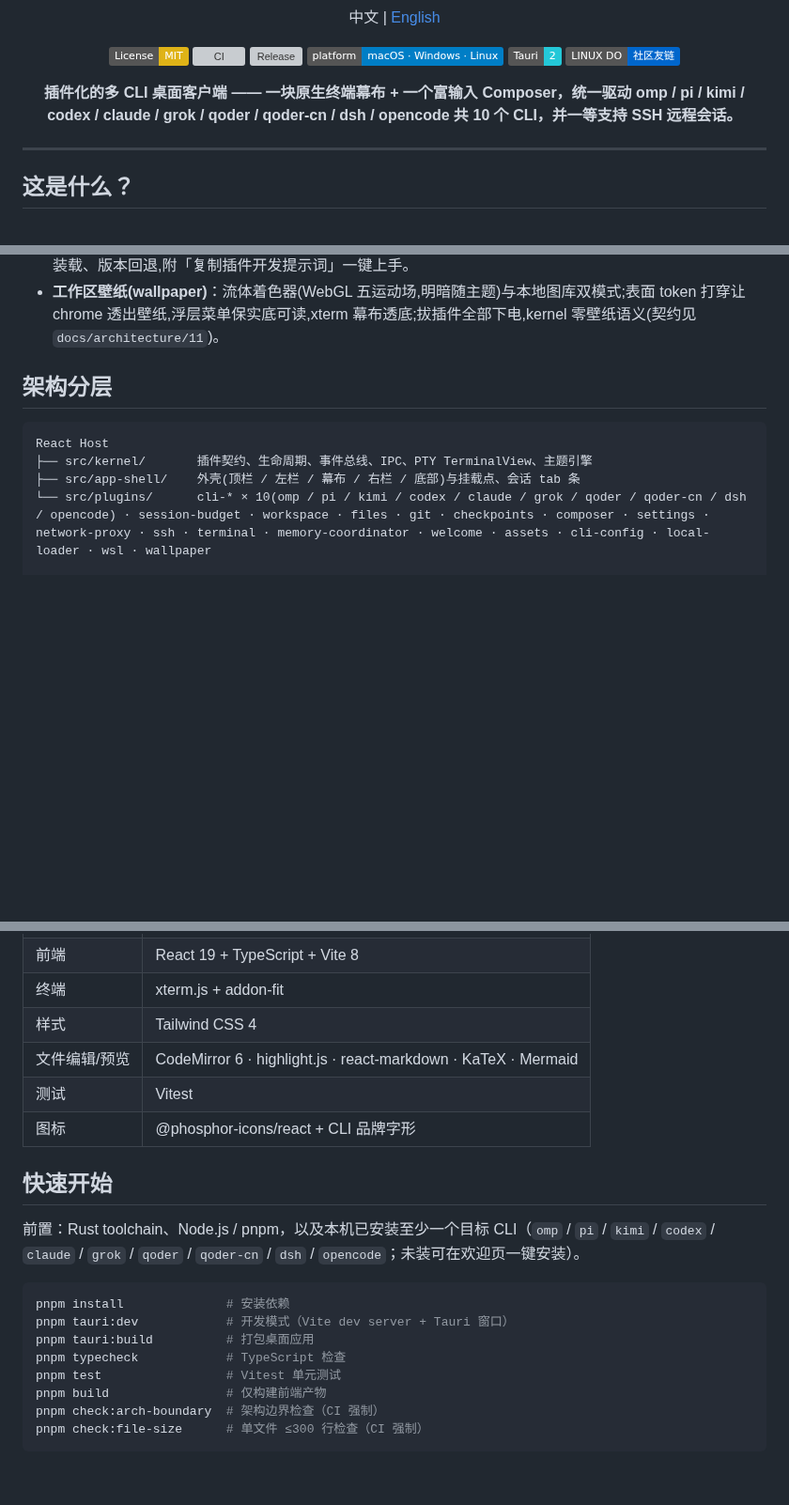
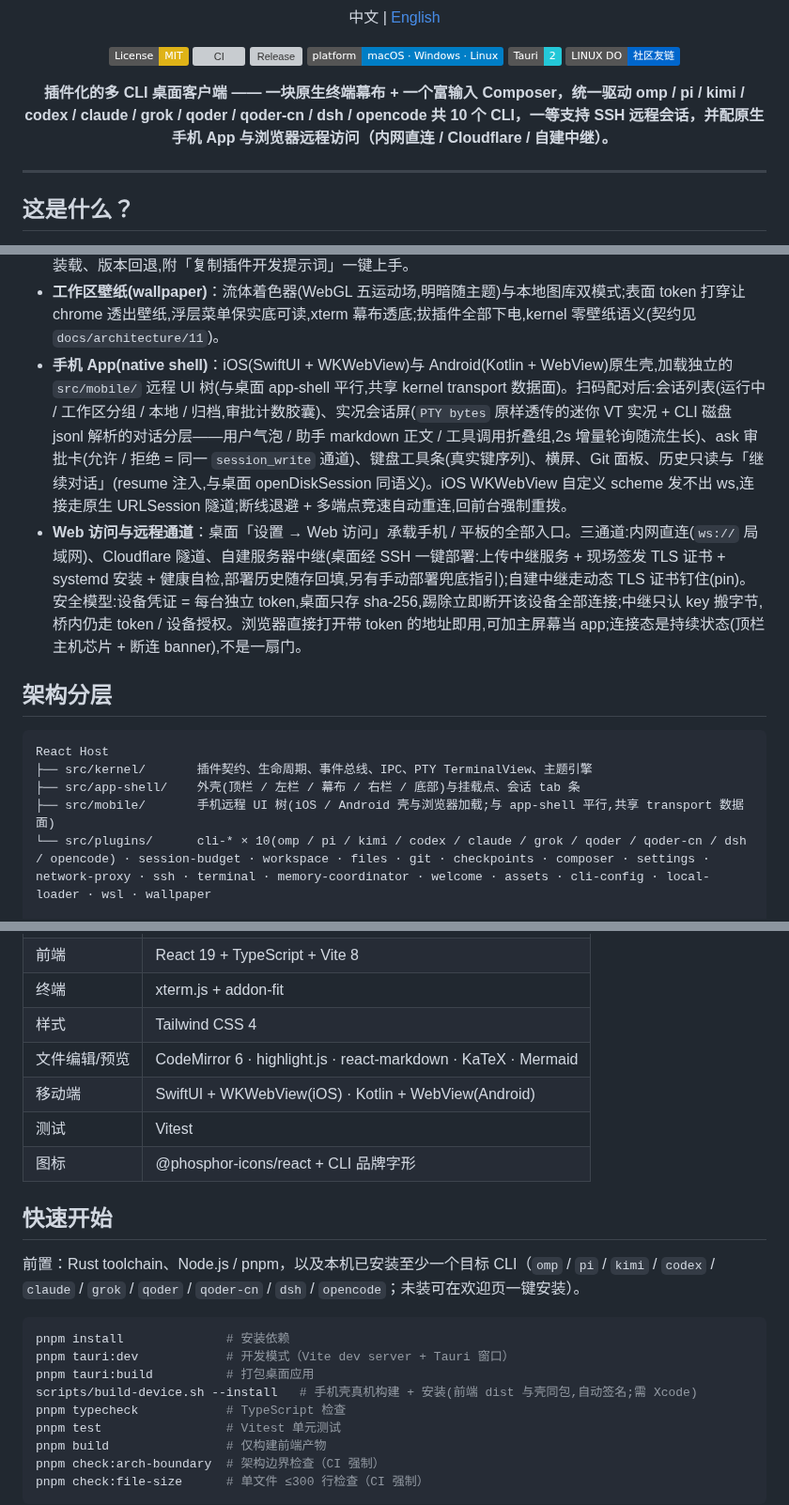
Before and after one commit to chenxiangning/tmd-cli, a Markdown page: README.md, 3 parts joined by grey strips. Shown at 94% size. Drawn GitHub-style; badges without logos; blank space fills up the shorter version; grey boxes are pictures that could not be loaded.

Commit message:
docs(readme): 补手机端 App 与 Web 访问远程通道(界面速览三图 / 核心设计两条 / 架构分层 / 状态)

```diff
--- a/README.md
+++ b/README.md
@@ -18,7 +18,7 @@
 </p>
 
 <p align="center">
-  <strong>插件化的多 CLI 桌面客户端 —— 一块原生终端幕布 + 一个富输入 Composer，统一驱动 omp / pi / kimi / codex / claude / grok / qoder / qoder-cn / dsh / opencode 共 10 个 CLI，并一等支持 SSH 远程会话。</strong>
+  <strong>插件化的多 CLI 桌面客户端 —— 一块原生终端幕布 + 一个富输入 Composer，统一驱动 omp / pi / kimi / codex / claude / grok / qoder / qoder-cn / dsh / opencode 共 10 个 CLI，一等支持 SSH 远程会话，并配原生手机 App 与浏览器远程访问（内网直连 / Cloudflare / 自建中继）。</strong>
 </p>
 
 ---
@@ -92,6 +104,8 @@ tmd-cli 是一个基于 **Tauri 2 + React + xterm.js + PTY** 的桌面应用，
 - **版本号弹窗与自动更新**：底栏版本号点击弹更新记录(内嵌 CHANGELOG 分页,条目行内 Markdown 渲染),在线检查 GitHub 最新发布,一键自动更新(updater 签名校验,下载安装后提示重启)。
 - **插件市场(插排)**:内置 26 个插件可视插拔(引擎 10 / 功能 13 / 核心 3),重启生效;core 类焊死,引擎/功能可拔;CLI 品牌字形 + 语义彩色图标;本机插件(local-loader)管理 `~/.tmd-cli/plugins/`——对话造插件、免重启装载、版本回退,附「复制插件开发提示词」一键上手。
 - **工作区壁纸(wallpaper)**：流体着色器(WebGL 五运动场,明暗随主题)与本地图库双模式;表面 token 打穿让 chrome 透出壁纸,浮层菜单保实底可读,xterm 幕布透底;拔插件全部下电,kernel 零壁纸语义(契约见 `docs/architecture/11`)。
+- **手机 App(native shell)**：iOS(SwiftUI + WKWebView)与 Android(Kotlin + WebView)原生壳,加载独立的 `src/mobile/` 远程 UI 树(与桌面 app-shell 平行,共享 kernel transport 数据面)。扫码配对后:会话列表(运行中 / 工作区分组 / 本地 / 归档,审批计数胶囊)、实况会话屏(`PTY bytes` 原样透传的迷你 VT 实况 + CLI 磁盘 jsonl 解析的对话分层——用户气泡 / 助手 markdown 正文 / 工具调用折叠组,2s 增量轮询随流生长)、ask 审批卡(允许 / 拒绝 = 同一 `session_write` 通道)、键盘工具条(真实键序列)、横屏、Git 面板、历史只读与「继续对话」(resume 注入,与桌面 openDiskSession 同语义)。iOS WKWebView 自定义 scheme 发不出 ws,连接走原生 URLSession 隧道;断线退避 + 多端点竞速自动重连,回前台强制重拨。
+- **Web 访问与远程通道**：桌面「设置 → Web 访问」承载手机 / 平板的全部入口。三通道:内网直连(`ws://` 局域网)、Cloudflare 隧道、自建服务器中继(桌面经 SSH 一键部署:上传中继服务 + 现场签发 TLS 证书 + systemd 安装 + 健康自检,部署历史随存回填,另有手动部署兜底指引);自建中继走动态 TLS 证书钉住(pin)。安全模型:设备凭证 = 每台独立 token,桌面只存 sha-256,踢除立即断开该设备全部连接;中继只认 key 搬字节,桥内仍走 token / 设备授权。浏览器直接打开带 token 的地址即用,可加主屏幕当 app;连接态是持续状态(顶栏主机芯片 + 断连 banner),不是一扇门。
 
 ## 架构分层
 
@@ -99,6 +113,7 @@ tmd-cli 是一个基于 **Tauri 2 + React + xterm.js + PTY** 的桌面应用，
 React Host
 ├── src/kernel/       插件契约、生命周期、事件总线、IPC、PTY TerminalView、主题引擎
 ├── src/app-shell/    外壳(顶栏 / 左栏 / 幕布 / 右栏 / 底部)与挂载点、会话 tab 条
+├── src/mobile/       手机远程 UI 树(iOS / Android 壳与浏览器加载;与 app-shell 平行,共享 transport 数据面)
 └── src/plugins/      cli-* × 10(omp / pi / kimi / codex / claude / grok / qoder / qoder-cn / dsh / opencode) · session-budget · workspace · files · git · checkpoints · composer · settings · network-proxy · ssh · terminal · memory-coordinator · welcome · assets · cli-config · local-loader · wsl · wallpaper
 
 Tauri Rust (src-tauri/)
@@ -135,6 +151,7 @@ Tauri Rust (src-tauri/)
 | 终端 | xterm.js + addon-fit |
 | 样式 | Tailwind CSS 4 |
 | 文件编辑/预览 | CodeMirror 6 · highlight.js · react-markdown · KaTeX · Mermaid |
+| 移动端 | SwiftUI + WKWebView(iOS) · Kotlin + WebView(Android) |
 | 测试 | Vitest |
 | 图标 | @phosphor-icons/react + CLI 品牌字形 |
 
@@ -146,6 +163,7 @@ Tauri Rust (src-tauri/)
 pnpm install              # 安装依赖
 pnpm tauri:dev            # 开发模式（Vite dev server + Tauri 窗口）
 pnpm tauri:build          # 打包桌面应用
+scripts/build-device.sh --install   # 手机壳真机构建 + 安装(前端 dist 与壳同包,自动签名;需 Xcode)
 pnpm typecheck            # TypeScript 检查
 pnpm test                 # Vitest 单元测试
 pnpm build                # 仅构建前端产物
```
Also changed, not shown: other parts of README.md (+16 -1 lines), docs/images/screenshot-mobile.png (added), docs/images/screenshot-web-devices.png (added), docs/images/screenshot-web-relay.png (added).
